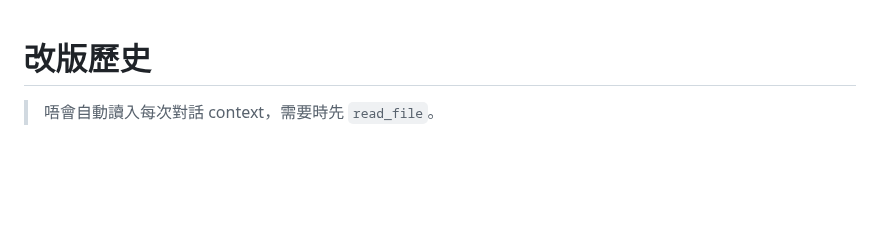
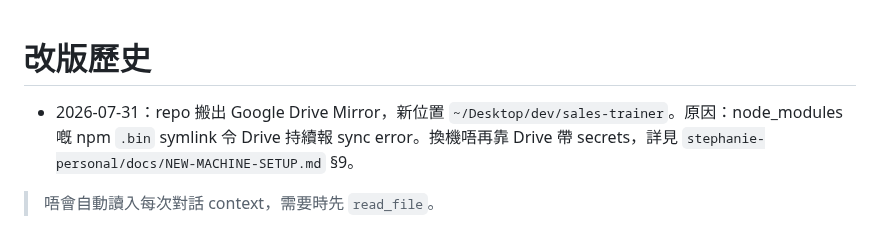
Before and after one commit to auzistephanie/sales-trainer, a Markdown page: CHANGELOG.md, the part around the change. GitHub-like rendering; blank space fills up the shorter version.

Commit message:
docs: note repo relocation out of Google Drive Mirror (2026-07-31)

```diff
--- a/CHANGELOG.md
+++ b/CHANGELOG.md
@@ -1,4 +1,6 @@
 # 改版歷史
+
+- 2026-07-31：repo 搬出 Google Drive Mirror，新位置 `~/Desktop/dev/sales-trainer`。原因：node_modules 嘅 npm `.bin` symlink 令 Drive 持續報 sync error。換機唔再靠 Drive 帶 secrets，詳見 `stephanie-personal/docs/NEW-MACHINE-SETUP.md` §9。
 
 > 唔會自動讀入每次對話 context，需要時先 `read_file`。
 
```
